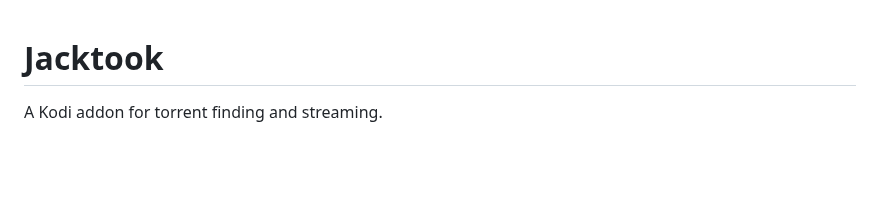
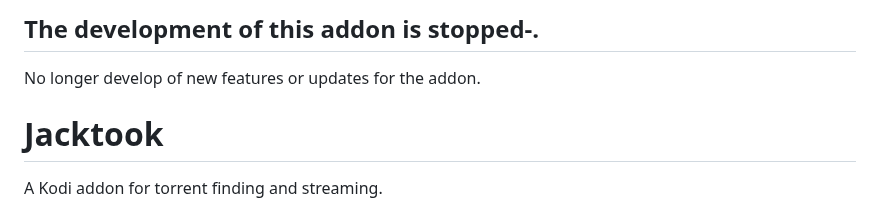
Before and after one commit to Sam-Max/plugin.video.jacktook, a Markdown page: README.md, the part around the change. Rendered like a GitHub page; blank space fills up the shorter version.

```diff
--- a/README.md
+++ b/README.md
@@ -1,3 +1,6 @@
+
+## The development of this addon is stopped-.
+No longer develop of new features or updates for the addon.
 
 # Jacktook
 
```
